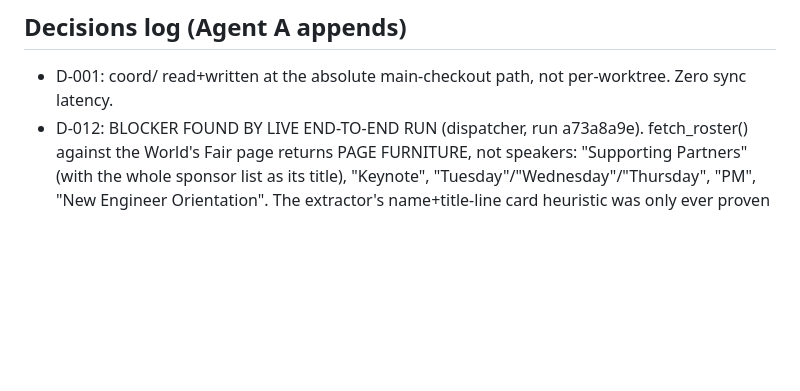
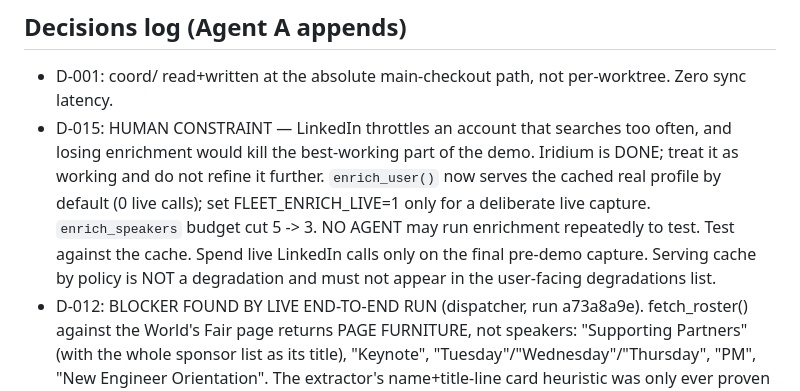
Before and after one commit to nikhilkulkarni1755/agent-natives-builders-hackathon, a Markdown page: coord/BOARD.md, the part around the change. Drawn GitHub-style; blank space fills up the shorter version.

Commit message:
coord: record LinkedIn rate-limit constraint

```diff
--- a/coord/BOARD.md
+++ b/coord/BOARD.md
@@ -118,6 +118,13 @@ multi-speaker enrichment · any login/user-management UI · hotels · anything G
 
 ## Decisions log (Agent A appends)
 - D-001: coord/ read+written at the absolute main-checkout path, not per-worktree. Zero sync latency.
+- D-015: HUMAN CONSTRAINT — LinkedIn throttles an account that searches too often, and losing
+  enrichment would kill the best-working part of the demo. Iridium is DONE; treat it as working and
+  do not refine it further. `enrich_user()` now serves the cached real profile by default (0 live
+  calls); set FLEET_ENRICH_LIVE=1 only for a deliberate live capture. `enrich_speakers` budget cut
+  5 -> 3. NO AGENT may run enrichment repeatedly to test. Test against the cache. Spend live
+  LinkedIn calls only on the final pre-demo capture. Serving cache by policy is NOT a degradation
+  and must not appear in the user-facing degradations list.
 - D-012: BLOCKER FOUND BY LIVE END-TO-END RUN (dispatcher, run a73a8a9e). fetch_roster() against
   the World's Fair page returns PAGE FURNITURE, not speakers: "Supporting Partners" (with the whole
   sponsor list as its title), "Keynote", "Tuesday"/"Wednesday"/"Thursday", "PM", "New Engineer
```
